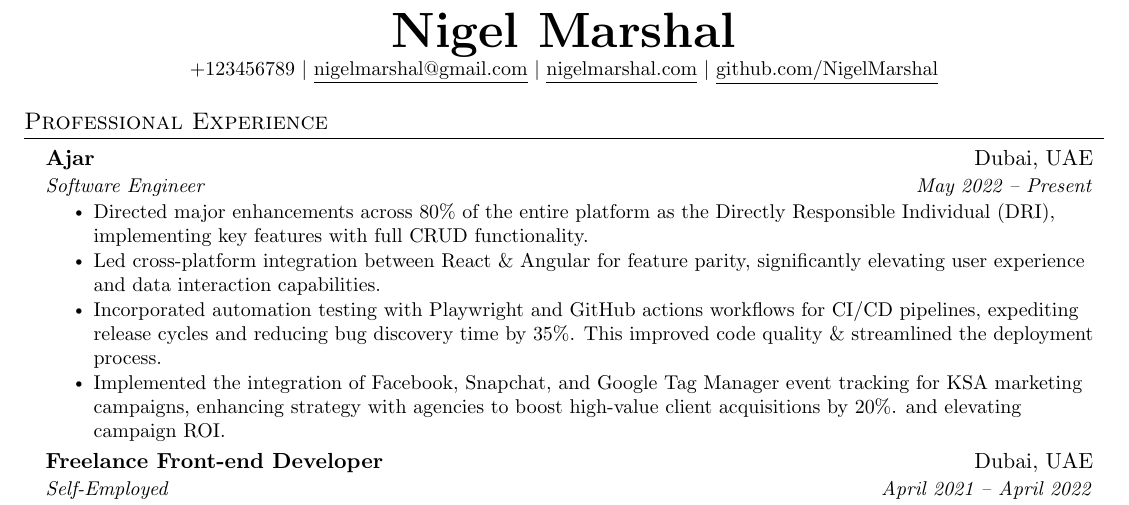
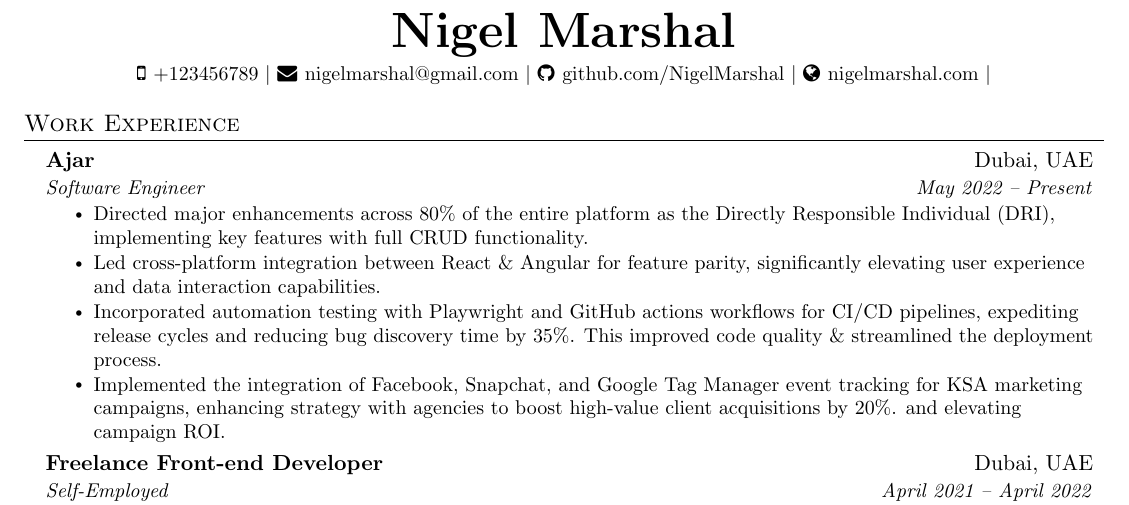
Before and after one commit to NigelMarshal/NigelMarshal-CV, a LaTeX document (main.tex): part of the page, cut so that both start at the same text. Compiled offline with pdfLaTeX.

Commit message:
feat: Improve header

```diff
--- a/main.tex
+++ b/main.tex
@@ -103,15 +103,23 @@
 
 \begin{document}
 
+%-----------Contact Info-----------
+
 \begin{center}
-  \textbf{\Huge \scshape Nigel Marshal} \\ \vspace{1pt}
-  \small +123456789 $|$ \href{mailto:nigelmarshal@gmail.com}{\underline{nigelmarshal@gmail.com}} $|$
-  \href{https://www.nigelmarshal.com/}{\underline{nigelmarshal.com}} $|$
-  \href{https://github.com/NigelMarshal}{\underline{github.com/NigelMarshal}}
+  \textbf{\Huge \scshape Nigel Marshal} \\ \vspace{3pt}
+  \small
+  \faMobile \hspace{.5pt} \href{tel:+123456789}{+123456789}
+  $|$
+  \faEnvelope \hspace{.5pt} \href{mailto:nigelmarshal@gmail.com}{nigelmarshal@gmail.com}
+  $|$
+  \faGithub \hspace{.5pt} \href{https://github.com/NigelMarshal}{github.com/NigelMarshal}
+  $|$
+  \faGlobe \hspace{.5pt} \href{https://nigelmarshal.com}{nigelmarshal.com}
+  $|$
 \end{center}
 
-%-----------EXPERIENCE-----------
-\section{Professional Experience}
+%-----------WORK EXPERIENCE-----------
+\section{Work Experience}
 \resumeSubHeadingListStart
 
 \resumeSubheading
```
Also changed, not shown: main.tex (16 more changed lines).
